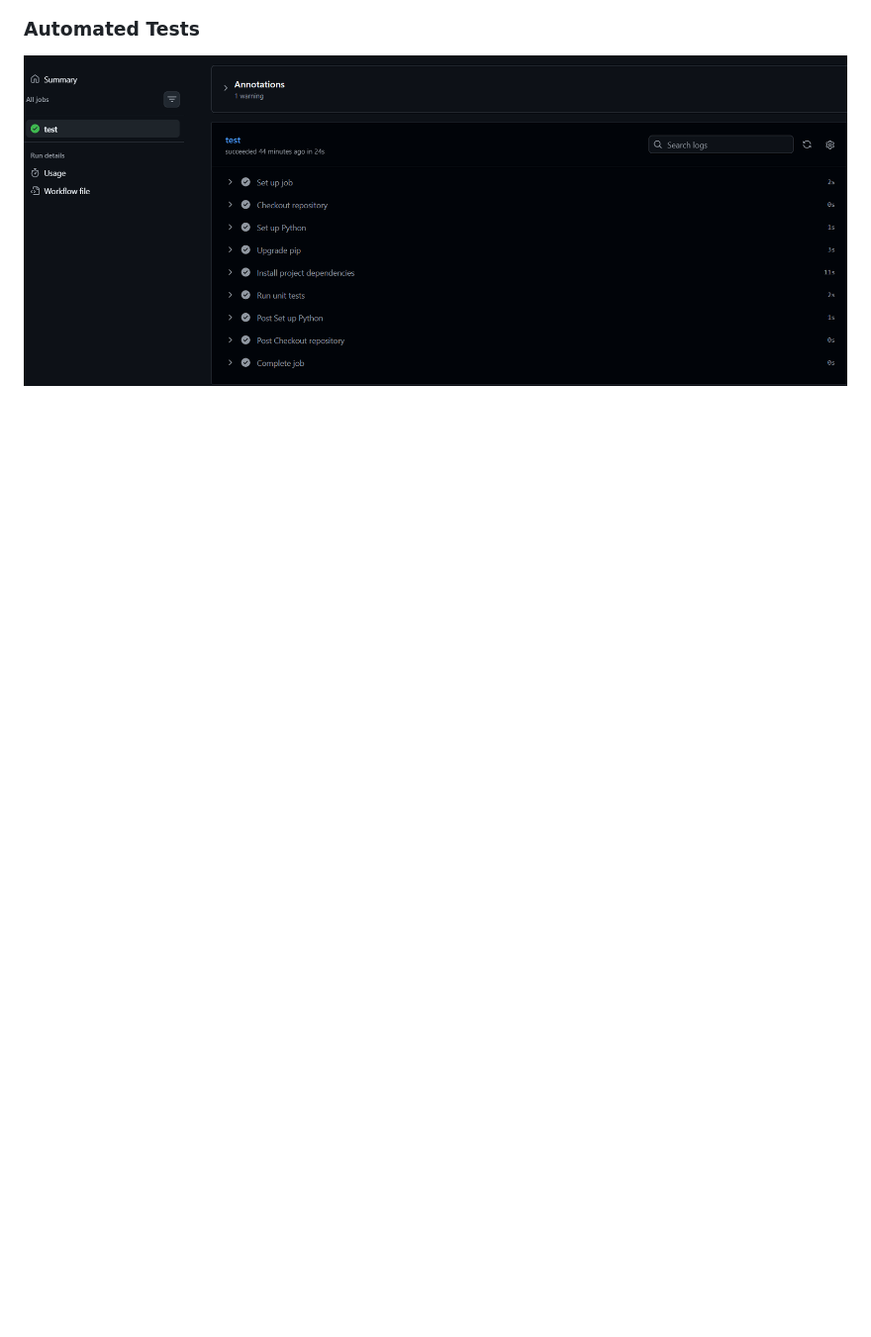
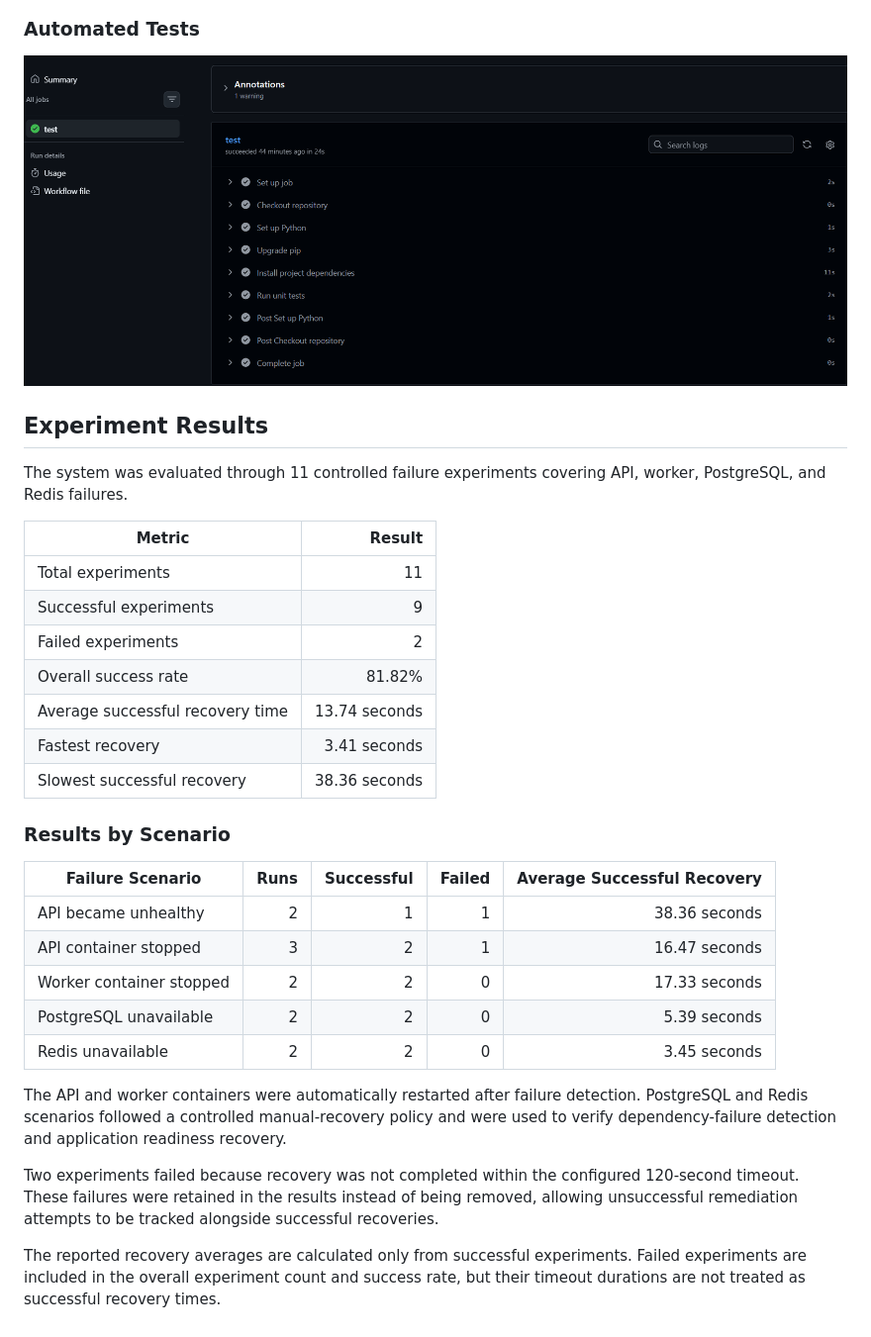
Before and after one commit to varshithapasala/cloud-infra-ai-remediation, a Markdown page: README.md, the part around the change. Shown at 99% size. Rendered like a GitHub page; blank space fills up the shorter version.

Commit message:
Added experiment results

```diff
--- a/README.md
+++ b/README.md
@@ -165,3 +165,33 @@ Future improvements include Kubernetes support, AWS integration, alert notificat
 ### Automated Tests
 
 ![GitHub Actions](screenshots/github-actions.png)
+
+## Experiment Results
+
+The system was evaluated through 11 controlled failure experiments covering API, worker, PostgreSQL, and Redis failures.
+
+| Metric                           |        Result |
+| -------------------------------- | ------------: |
+| Total experiments                |            11 |
+| Successful experiments           |             9 |
+| Failed experiments               |             2 |
+| Overall success rate             |        81.82% |
+| Average successful recovery time | 13.74 seconds |
+| Fastest recovery                 |  3.41 seconds |
+| Slowest successful recovery      | 38.36 seconds |
+
+### Results by Scenario
+
+| Failure Scenario         | Runs | Successful | Failed | Average Successful Recovery |
+| ------------------------ | ---: | ---------: | -----: | --------------------------: |
+| API became unhealthy     |    2 |          1 |      1 |               38.36 seconds |
+| API container stopped    |    3 |          2 |      1 |               16.47 seconds |
+| Worker container stopped |    2 |          2 |      0 |               17.33 seconds |
+| PostgreSQL unavailable   |    2 |          2 |      0 |                5.39 seconds |
+| Redis unavailable        |    2 |          2 |      0 |                3.45 seconds |
+
+The API and worker containers were automatically restarted after failure detection. PostgreSQL and Redis scenarios followed a controlled manual-recovery policy and were used to verify dependency-failure detection and application readiness recovery.
+
+Two experiments failed because recovery was not completed within the configured 120-second timeout. These failures were retained in the results instead of being removed, allowing unsuccessful remediation attempts to be tracked alongside successful recoveries.
+
+The reported recovery averages are calculated only from successful experiments. Failed experiments are included in the overall experiment count and success rate, but their timeout durations are not treated as successful recovery times.
```
